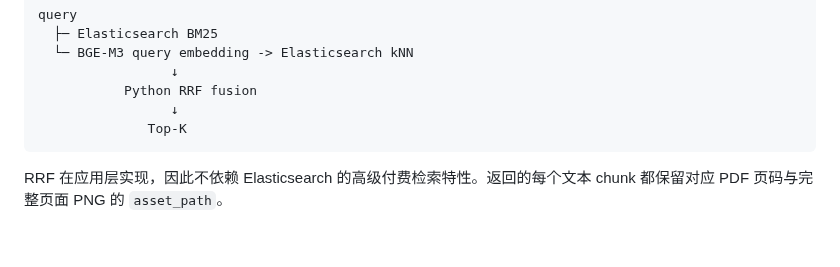
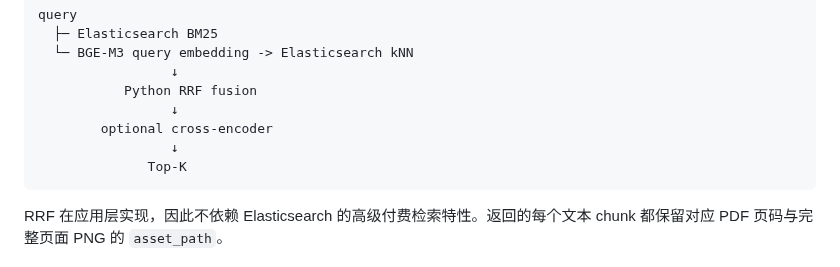
Before and after one commit to chromiii/WANXI-RAG, a Markdown page: README.md, the part around the change. Drawn GitHub-style; blank space fills up the shorter version.

Commit message:
docs: add reranker workflow and diagnostics

````diff
--- a/README.md
+++ b/README.md
@@ -220,6 +220,8 @@ query
                  ↓
            Python RRF fusion
                  ↓
+        optional cross-encoder
+                 ↓
               Top-K
 ```
 
````
